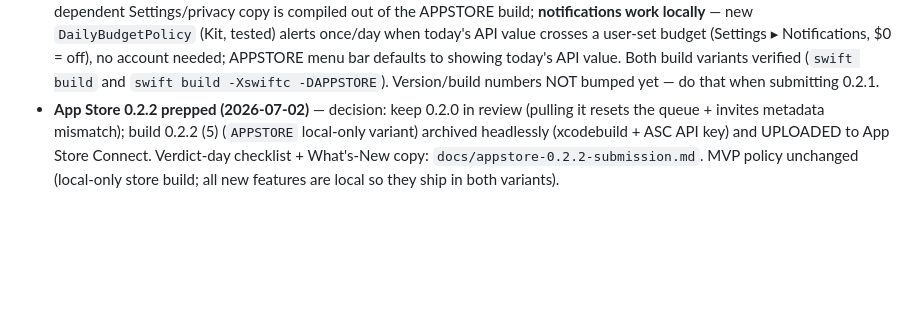
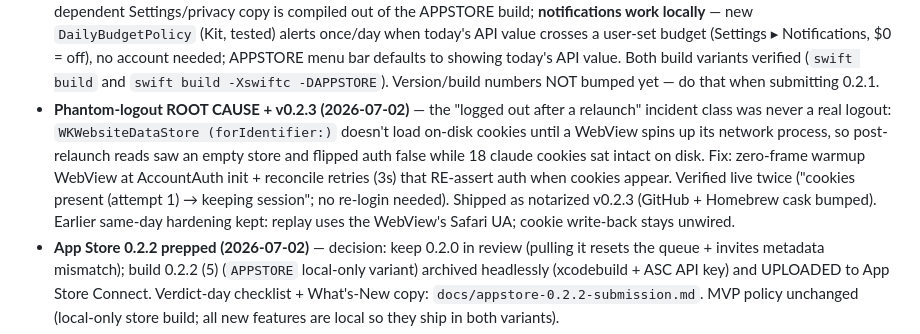
Before and after one commit to OmerYasirOnal/UsageMeter, a Markdown page: docs/STATUS.md, the part around the change. Drawn GitHub-style; blank space fills up the shorter version.

Commit message:
docs(STATUS): phantom-logout root cause + v0.2.3
Co-Authored-By: Claude Fable 5 <noreply@anthropic.com>

```diff
--- a/docs/STATUS.md
+++ b/docs/STATUS.md
@@ -89,6 +89,16 @@ So we pivoted to local-only and **expired build 2** so it can't be submitted.
   needed; APPSTORE menu bar defaults to showing today's API value. Both build
   variants verified (`swift build` and `swift build -Xswiftc -DAPPSTORE`).
   Version/build numbers NOT bumped yet — do that when submitting 0.2.1.
+- **Phantom-logout ROOT CAUSE + v0.2.3 (2026-07-02)** — the "logged out after
+  a relaunch" incident class was never a real logout: `WKWebsiteDataStore
+  (forIdentifier:)` doesn't load on-disk cookies until a WebView spins up its
+  network process, so post-relaunch reads saw an empty store and flipped auth
+  false while 18 claude cookies sat intact on disk. Fix: zero-frame warmup
+  WebView at AccountAuth init + reconcile retries (3s) that RE-assert auth when
+  cookies appear. Verified live twice ("cookies present (attempt 1) → keeping
+  session"; no re-login needed). Shipped as notarized v0.2.3 (GitHub +
+  Homebrew cask bumped). Earlier same-day hardening kept: replay uses the
+  WebView's Safari UA; cookie write-back stays unwired.
 - **App Store 0.2.2 prepped (2026-07-02)** — decision: keep 0.2.0 in review
   (pulling it resets the queue + invites metadata mismatch); build 0.2.2 (5)
   (`APPSTORE` local-only variant) archived headlessly (xcodebuild + ASC API
```
